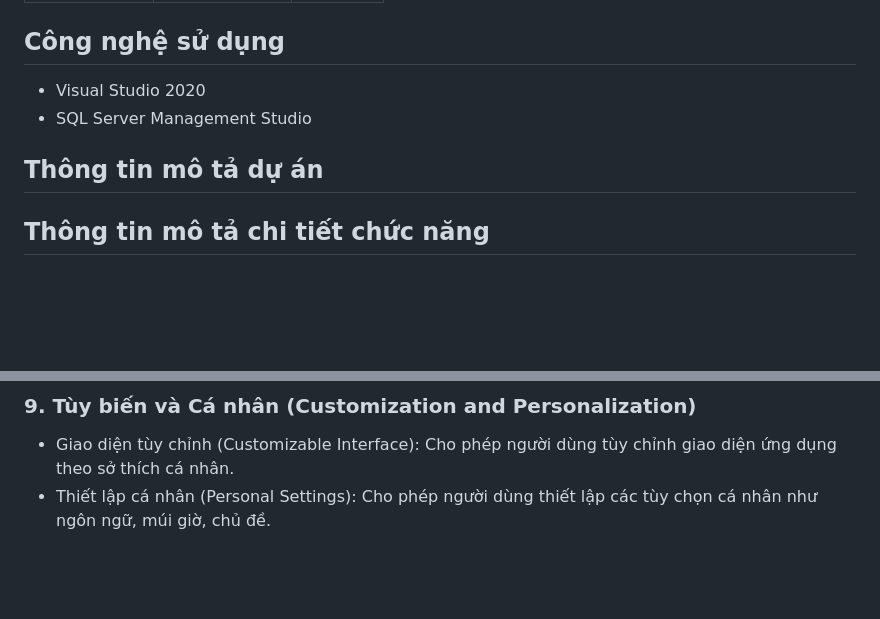
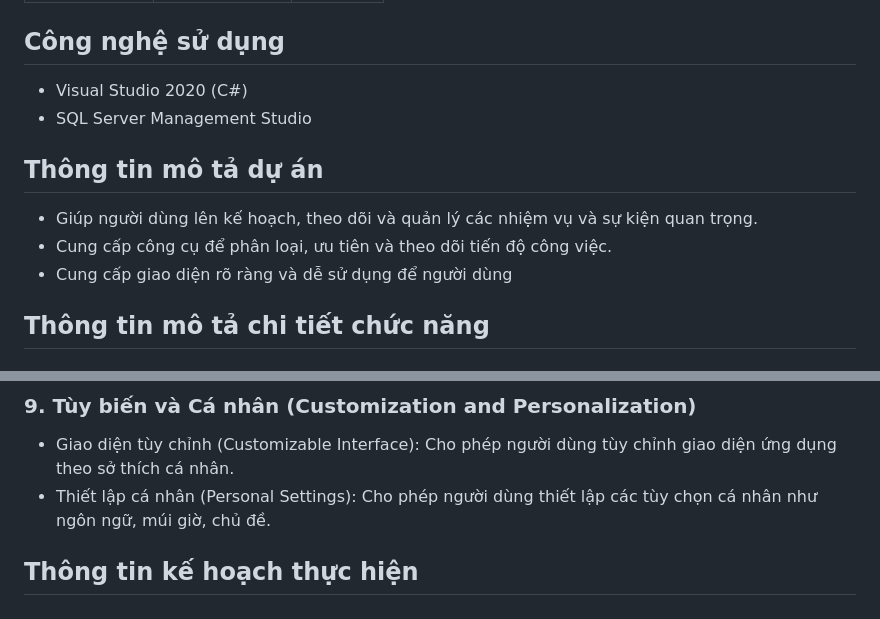
Before and after one commit to Taididep/PTPM_T3_A102_ToDoList_project, a Markdown page: README.md, 2 parts joined by grey strips. Rendered like a GitHub page; blank space fills up the shorter version.

```diff
--- a/README.md
+++ b/README.md
@@ -10,11 +10,13 @@
 
 
 ## Công nghệ sử dụng
-- Visual Studio 2020
+- Visual Studio 2020 (C#)
 - SQL Server Management Studio
 
 ## Thông tin mô tả dự án
-
+- Giúp người dùng lên kế hoạch, theo dõi và quản lý các nhiệm vụ và sự kiện quan trọng.
+- Cung cấp công cụ để phân loại, ưu tiên và theo dõi tiến độ công việc.
+- Cung cấp giao diện rõ ràng và dễ sử dụng để người dùng
 ## Thông tin mô tả chi tiết chức năng
 ### 1. Quản lý Công việc (Task Management)
 - Tạo công việc (Create Task): Người dùng có thể tạo các công việc mới với tiêu đề, mô tả, ngày đến hạn, và các nhãn hoặc danh mục.
@@ -48,3 +50,5 @@
 ### 9. Tùy biến và Cá nhân (Customization and Personalization)
 - Giao diện tùy chỉnh (Customizable Interface): Cho phép người dùng tùy chỉnh giao diện ứng dụng theo sở thích cá nhân.
 - Thiết lập cá nhân (Personal Settings): Cho phép người dùng thiết lập các tùy chọn cá nhân như ngôn ngữ, múi giờ, chủ đề.
+
+## Thông tin kế hoạch thực hiện
```
